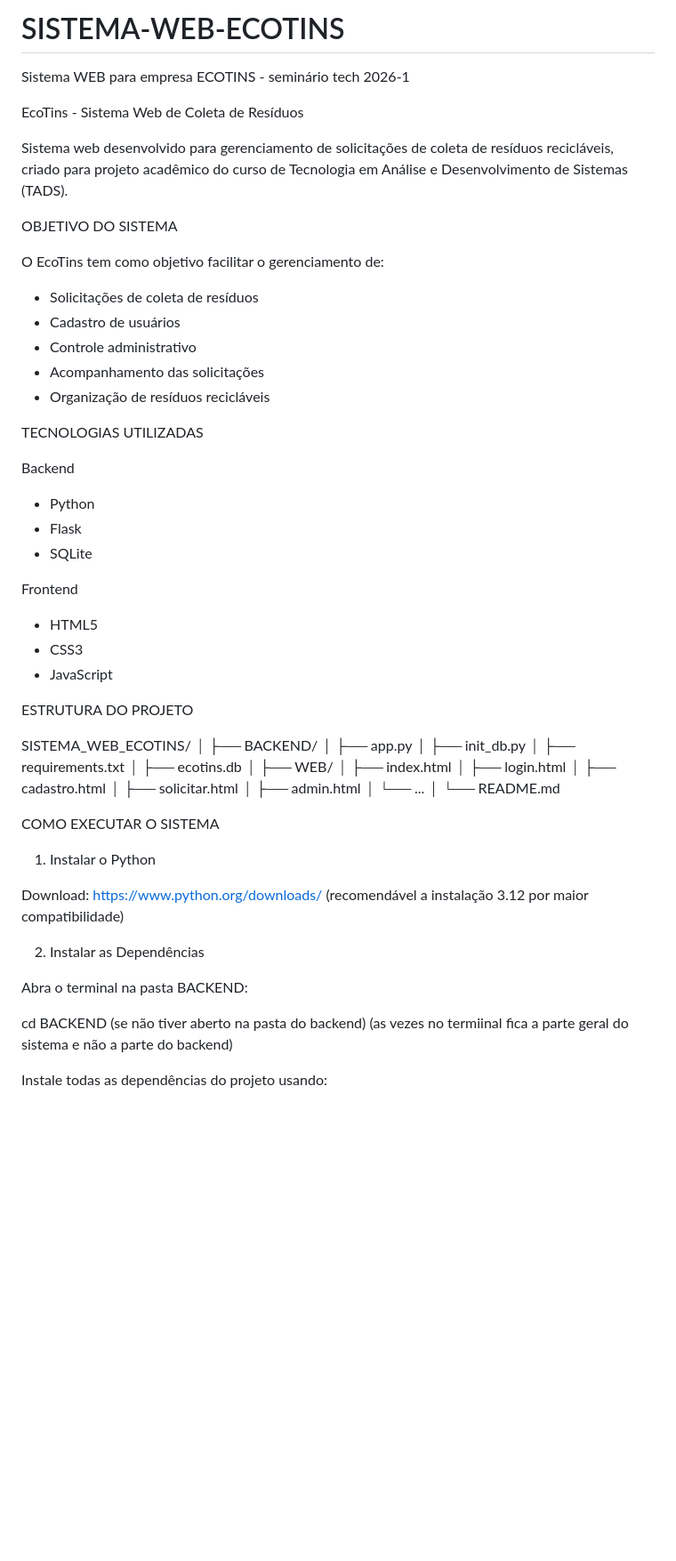
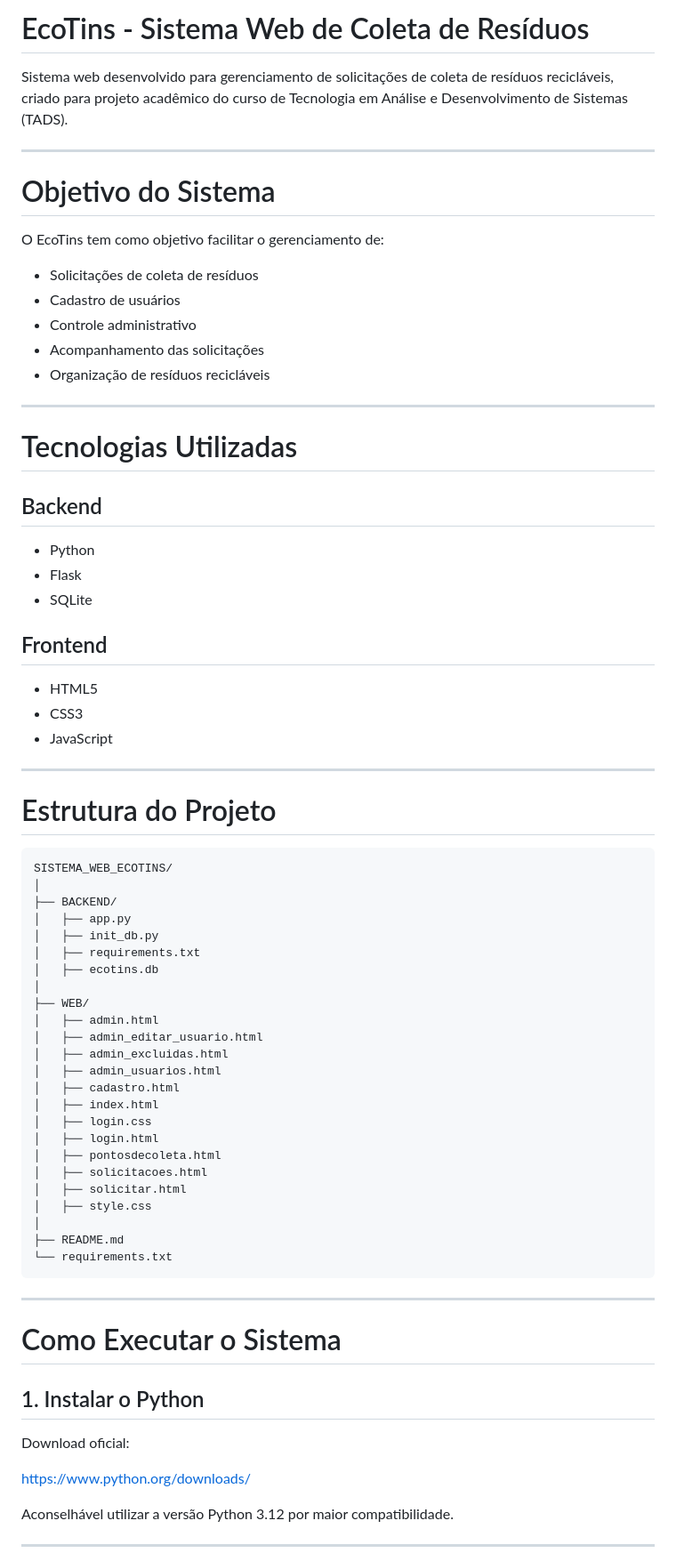
Before and after one commit to qaqueqaque-rgb/SISTEMA-WEB-ECOTINS, a Markdown page: README.md, the part around one of its changes. Shown at 89% size. GitHub-like rendering; blank space fills up the shorter version.

````diff
--- a/README.md
+++ b/README.md
@@ -1,11 +1,10 @@
-# SISTEMA-WEB-ECOTINS
-Sistema WEB para empresa ECOTINS - seminário tech 2026-1
-
-EcoTins - Sistema Web de Coleta de Resíduos
+# EcoTins - Sistema Web de Coleta de Resíduos
 
 Sistema web desenvolvido para gerenciamento de solicitações de coleta de resíduos recicláveis, criado para projeto acadêmico do curso de Tecnologia em Análise e Desenvolvimento de Sistemas (TADS).
 
-OBJETIVO DO SISTEMA
+---
+
+# Objetivo do Sistema
 
 O EcoTins tem como objetivo facilitar o gerenciamento de:
 
@@ -15,20 +14,27 @@ O EcoTins tem como objetivo facilitar o gerenciamento de:
 - Acompanhamento das solicitações
 - Organização de resíduos recicláveis
 
-TECNOLOGIAS UTILIZADAS
+---
 
-Backend
+# Tecnologias Utilizadas
+
+## Backend
+
 - Python
 - Flask
 - SQLite
 
-Frontend
+## Frontend
+
 - HTML5
 - CSS3
 - JavaScript
 
-ESTRUTURA DO PROJETO
+---
 
+# Estrutura do Projeto
+
+```txt
 SISTEMA_WEB_ECOTINS/
 │
 ├── BACKEND/
@@ -38,27 +44,34 @@ SISTEMA_WEB_ECOTINS/
 │   ├── ecotins.db
 │
 ├── WEB/
+│   ├── admin.html
+│   ├── admin_editar_usuario.html
+│   ├── admin_excluidas.html
+│   ├── admin_usuarios.html
+│   ├── cadastro.html
 │   ├── index.html
+│   ├── login.css
 │   ├── login.html
-│   ├── cadastro.html
+│   ├── pontosdecoleta.html
+│   ├── solicitacoes.html
 │   ├── solicitar.html
-│   ├── admin.html
-│   └── ...
+│   ├── style.css
 │
-└── README.md
+├── README.md
+└── requirements.txt
+```
 
-COMO EXECUTAR O SISTEMA
+---
 
-1. Instalar o Python
+# Como Executar o Sistema
 
-Download:
-https://www.python.org/downloads/ (recomendável a instalação 3.12 por maior compatibilidade)
+## 1. Instalar o Python
 
-2. Instalar as Dependências
+Download oficial:
 
-Abra o terminal na pasta BACKEND:
+https://www.python.org/downloads/
 
-cd BACKEND (se não tiver aberto na pasta do backend) (as vezes no termiinal fica a parte geral do sistema e não a parte do backend)
+Aconselhável utilizar a versão Python 3.12 por maior compatibilidade.
 
-Instale todas as dependências do projeto usando:
+---
 
````
Also changed, not shown: other parts of README.md (+86 -23 lines).
